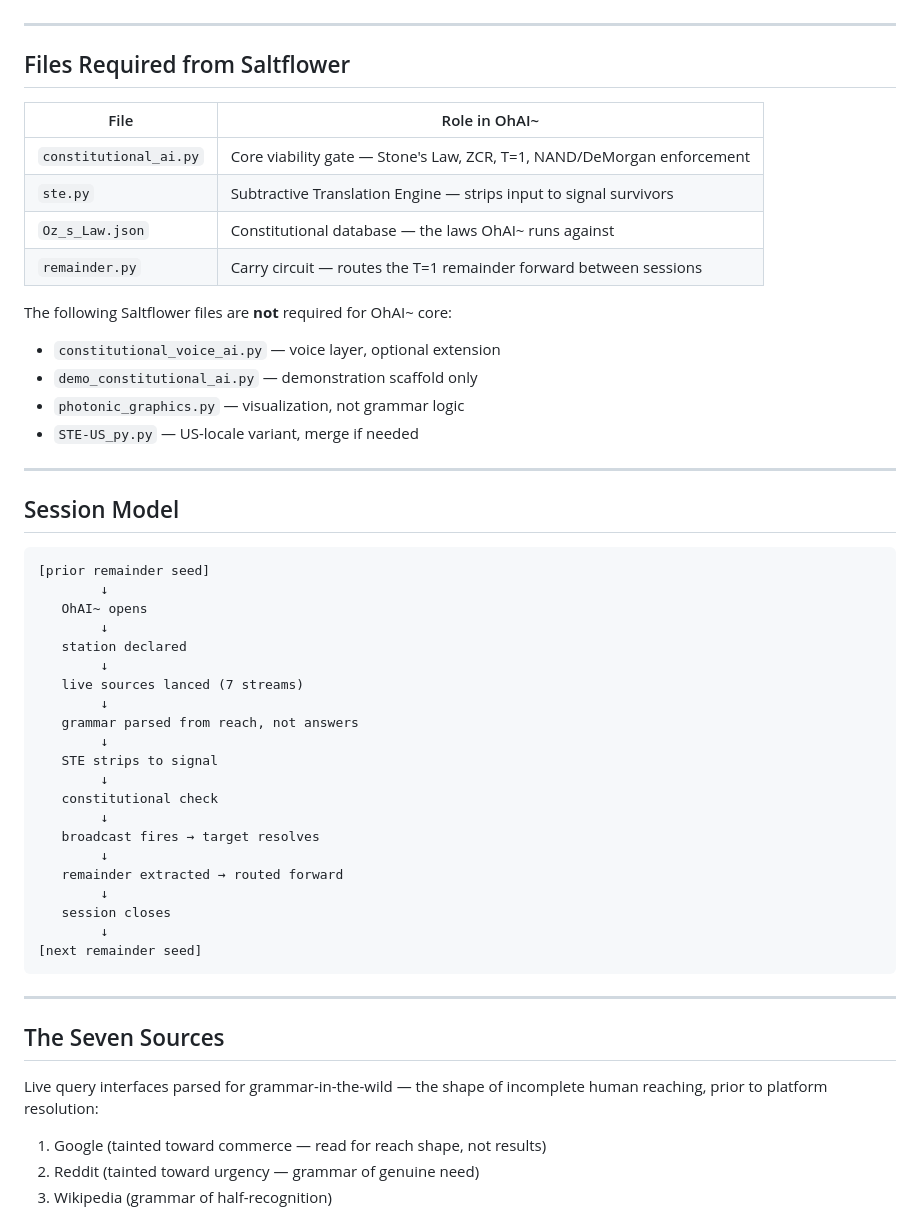
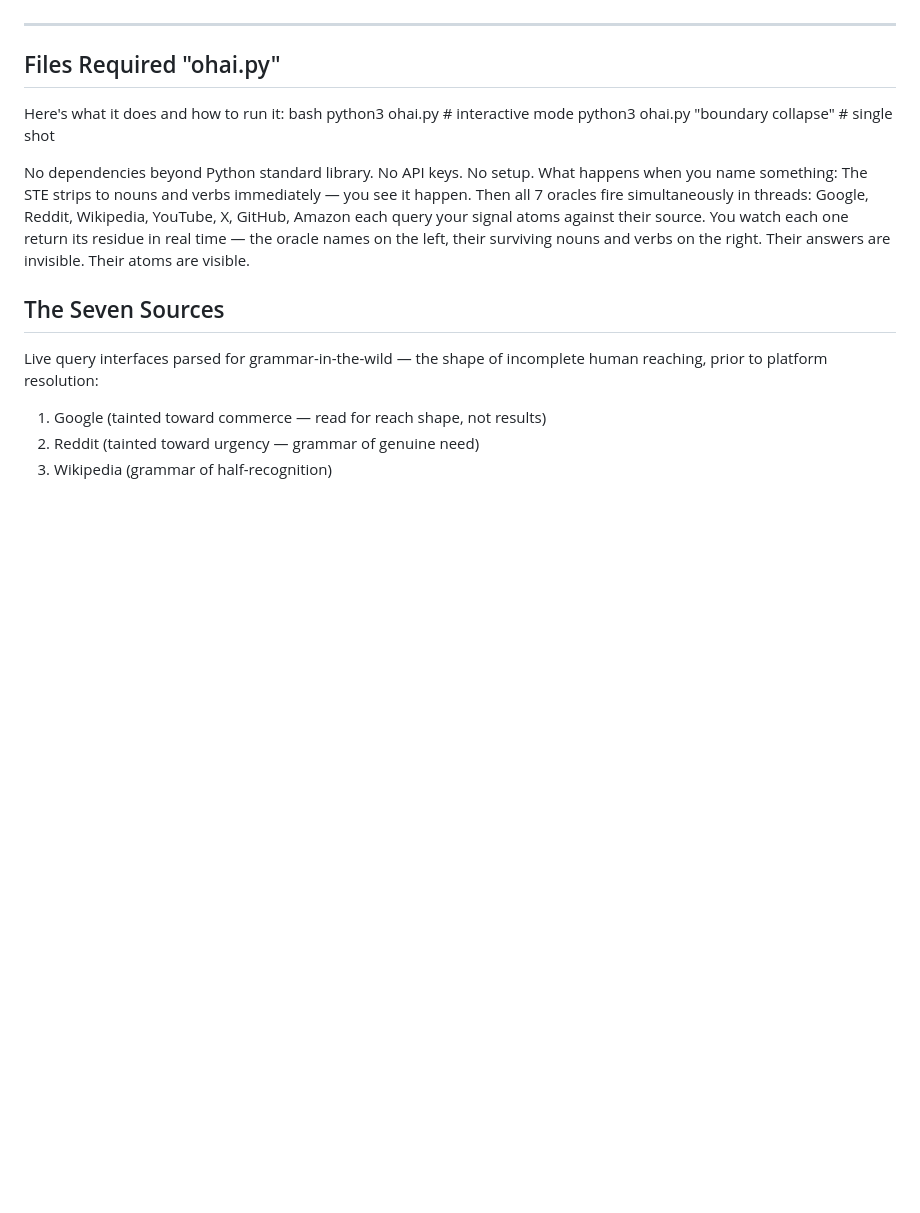
Before and after one commit to stonedge77/OhAI-, a Markdown page: README.md, the part around the change. GitHub-like rendering; blank space fills up the shorter version.

Commit message:
Update README.md
New version of ohai.py uploaded, necessary files changed

````diff
--- a/README.md
+++ b/README.md
@@ -53,51 +53,16 @@ Built on the subtractive stack from Saltflower:
 
 ---
 
-## Files Required from Saltflower
+## Files Required "ohai.py"
 
-| File | Role in OhAI~ |
-|------|---------------|
-| `constitutional_ai.py` | Core viability gate — Stone's Law, ZCR, T=1, NAND/DeMorgan enforcement |
-| `ste.py` | Subtractive Translation Engine — strips input to signal survivors |
-| `Oz_s_Law.json` | Constitutional database — the laws OhAI~ runs against |
-| `remainder.py` | Carry circuit — routes the T=1 remainder forward between sessions |
+Here's what it does and how to run it:
+bash
+python3 ohai.py                        # interactive mode
+python3 ohai.py "boundary collapse"   # single shot
 
-The following Saltflower files are **not** required for OhAI~ core:
-
-- `constitutional_voice_ai.py` — voice layer, optional extension
-- `demo_constitutional_ai.py` — demonstration scaffold only
-- `photonic_graphics.py` — visualization, not grammar logic
-- `STE-US_py.py` — US-locale variant, merge if needed
-
----
-
-## Session Model
-
-```
-[prior remainder seed]
-        ↓
-   OhAI~ opens
-        ↓
-   station declared
-        ↓
-   live sources lanced (7 streams)
-        ↓
-   grammar parsed from reach, not answers
-        ↓
-   STE strips to signal
-        ↓
-   constitutional check
-        ↓
-   broadcast fires → target resolves
-        ↓
-   remainder extracted → routed forward
-        ↓
-   session closes
-        ↓
-[next remainder seed]
-```
-
----
+No dependencies beyond Python standard library. No API keys. No setup.
+What happens when you name something:
+The STE strips to nouns and verbs immediately — you see it happen. Then all 7 oracles fire simultaneously in threads: Google, Reddit, Wikipedia, YouTube, X, GitHub, Amazon each query your signal atoms against their source. You watch each one return its residue in real time — the oracle names on the left, their surviving nouns and verbs on the right. Their answers are invisible. Their atoms are visible.
 
 ## The Seven Sources
 
````
